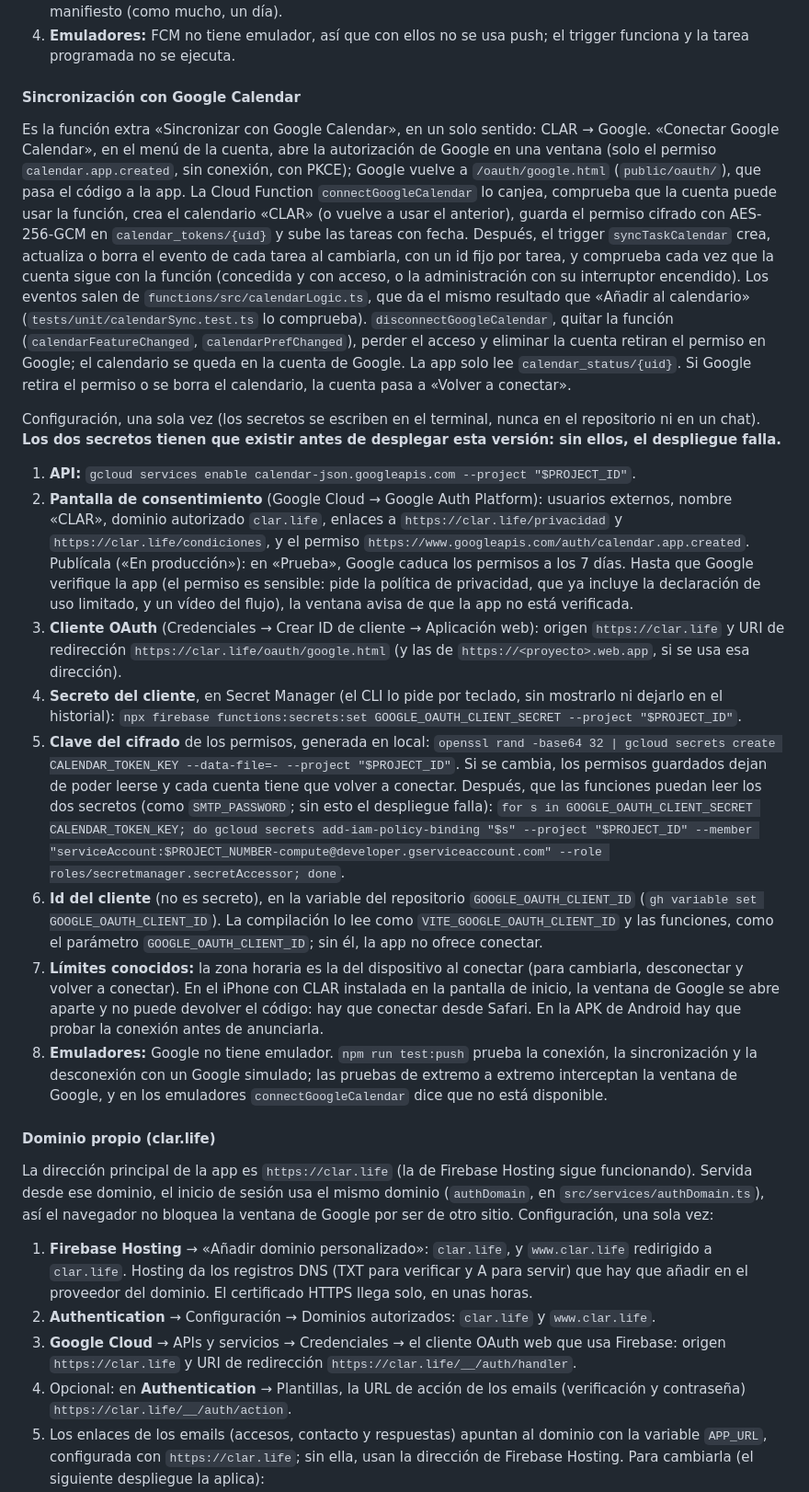
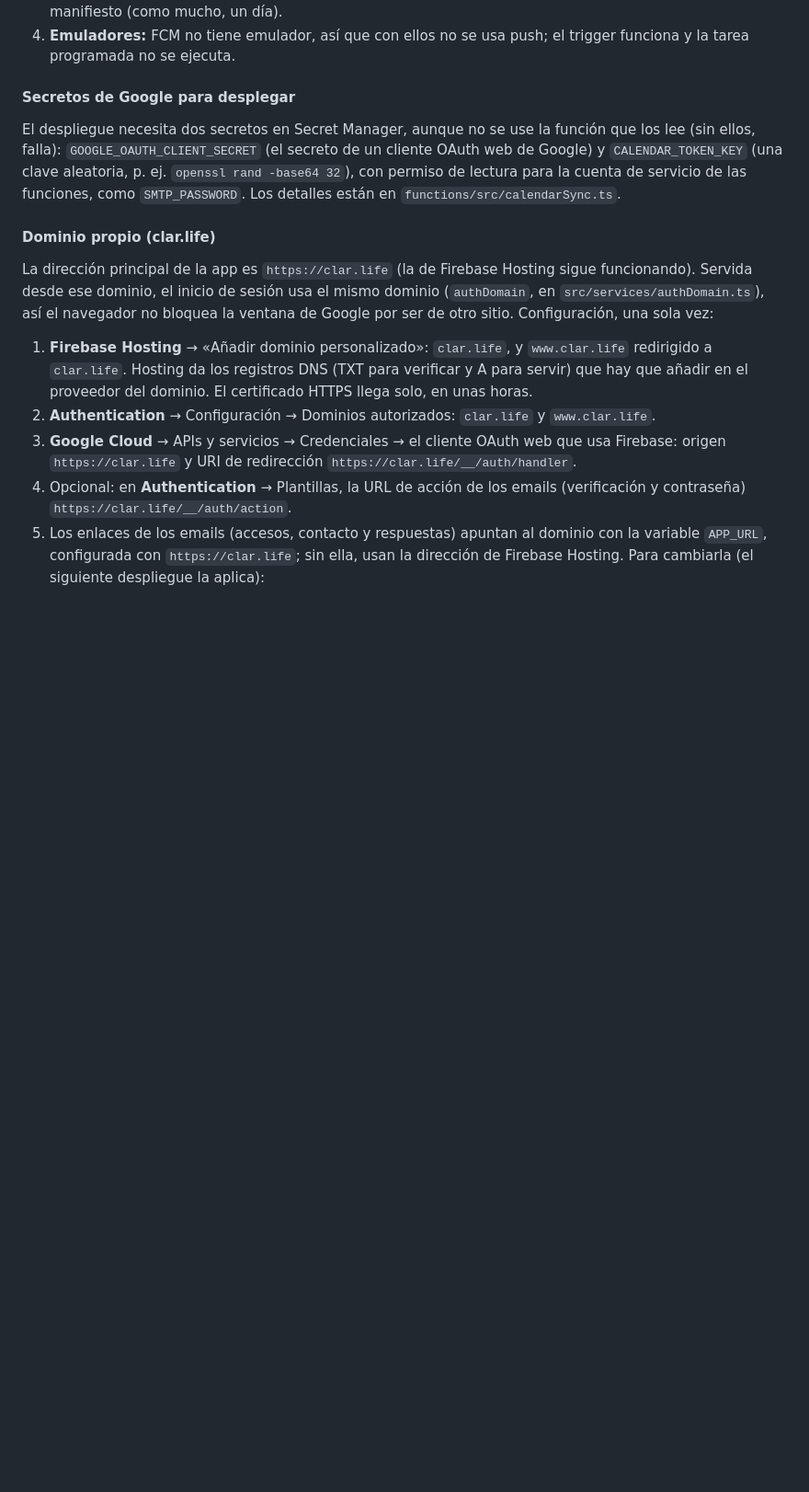
Before and after one commit to OvidiuMM/neuroproductivity-platform, a Markdown page: README.md, the part around one of its changes. Shown at 92% size. Rendered like a GitHub page; blank space fills up the shorter version.

Commit message:
docs(readme): no sections about the features the admin grants; only the secrets a deploy needs
Co-Authored-By: Claude Opus 5.5 <noreply@anthropic.com>

```diff
--- a/README.md
+++ b/README.md
@@ -384,22 +382,12 @@ Con CLAR cerrada, las alarmas llegan por Firebase Cloud Messaging a los disposit
 3. **APK (TWA):** generarla con la delegación de notificaciones (Bubblewrap: `enableNotifications: true`) y el permiso `POST_NOTIFICATIONS` de Android 13+. Los accesos directos del manifiesto («Nueva tarea por voz», desde 1.0.0) se incluyen al generarla: con una APK anterior, hay que regenerarla (`bubblewrap update`) para que salgan. En la app instalada desde Chrome, salen solos tras la siguiente comprobación del manifiesto (como mucho, un día).
 4. **Emuladores:** FCM no tiene emulador, así que con ellos no se usa push; el trigger funciona y la tarea programada no se ejecuta.
 
-#### Sincronización con Google Calendar
+#### Secretos de Google para desplegar
 
-Es la función extra «Sincronizar con Google Calendar», en un solo sentido: CLAR → Google. «Conectar Google Calendar», en el menú de la cuenta, abre la autorización de Google en una ventana (solo el permiso `calendar.app.created`, sin conexión, con PKCE); Google vuelve a `/oauth/google.html` (`public/oauth/`), que pasa el código a la app. La Cloud Function `connectGoogleCalendar` lo canjea, comprueba que la cuenta puede usar la función, crea el calendario «CLAR» (o vuelve a usar el anterior), guarda el permiso cifrado con AES-256-GCM en `calendar_tokens/{uid}` y sube las tareas con fecha. Después, el trigger `syncTaskCalendar` crea, actualiza o borra el evento de cada tarea al cambiarla, con un id fijo por tarea, y comprueba cada vez que la cuenta sigue con la función (concedida y con acceso, o la administración con su interruptor encendido). Los eventos salen de `functions/src/calendarLogic.ts`, que da el mismo resultado que «Añadir al calendario» (`tests/unit/calendarSync.test.ts` lo comprueba). `disconnectGoogleCalendar`, quitar la función (`calendarFeatureChanged`, `calendarPrefChanged`), perder el acceso y eliminar la cuenta retiran el permiso en Google; el calendario se queda en la cuenta de Google. La app solo lee `calendar_status/{uid}`. Si Google retira el permiso o se borra el calendario, la cuenta pasa a «Volver a conectar».
-
-Configuración, una sola vez (los secretos se escriben en el terminal, nunca en el repositorio ni en un chat). **Los dos secretos tienen que existir antes de desplegar esta versión: sin ellos, el despliegue falla.**
-
-1. **API:** `gcloud services enable calendar-json.googleapis.com --project "$PROJECT_ID"`.
-2. **Pantalla de consentimiento** (Google Cloud → Google Auth Platform): usuarios externos, nombre «CLAR», dominio autorizado `clar.life`, enlaces a `https://clar.life/privacidad` y `https://clar.life/condiciones`, y el permiso `https://www.googleapis.com/auth/calendar.app.created`. Publícala («En producción»): en «Prueba», Google caduca los permisos a los 7 días. Hasta que Google verifique la app (el permiso es sensible: pide la política de privacidad, que ya incluye la declaración de uso limitado, y un vídeo del flujo), la ventana avisa de que la app no está verificada.
-3. **Cliente OAuth** (Credenciales → Crear ID de cliente → Aplicación web): origen `https://clar.life` y URI de redirección `https://clar.life/oauth/google.html` (y las de `https://<proyecto>.web.app`, si se usa esa dirección).
-4. **Secreto del cliente**, en Secret Manager (el CLI lo pide por teclado, sin mostrarlo ni dejarlo en el historial): `npx firebase functions:secrets:set GOOGLE_OAUTH_CLIENT_SECRET --project "$PROJECT_ID"`.
-5. **Clave del cifrado** de los permisos, generada en local: `openssl rand -base64 32 | gcloud secrets create CALENDAR_TOKEN_KEY --data-file=- --project "$PROJECT_ID"`. Si se cambia, los permisos guardados dejan de poder leerse y cada cuenta tiene que volver a conectar.
-   Después, que las funciones puedan leer los dos secretos (como `SMTP_PASSWORD`; sin esto el despliegue falla):
-   `for s in GOOGLE_OAUTH_CLIENT_SECRET CALENDAR_TOKEN_KEY; do gcloud secrets add-iam-policy-binding "$s" --project "$PROJECT_ID" --member "serviceAccount:$PROJECT_NUMBER-compute@developer.gserviceaccount.com" --role roles/secretmanager.secretAccessor; done`.
-6. **Id del cliente** (no es secreto), en la variable del repositorio `GOOGLE_OAUTH_CLIENT_ID` (`gh variable set GOOGLE_OAUTH_CLIENT_ID`). La compilación lo lee como `VITE_GOOGLE_OAUTH_CLIENT_ID` y las funciones, como el parámetro `GOOGLE_OAUTH_CLIENT_ID`; sin él, la app no ofrece conectar.
-7. **Límites conocidos:** la zona horaria es la del dispositivo al conectar (para cambiarla, desconectar y volver a conectar). En el iPhone con CLAR instalada en la pantalla de inicio, la ventana de Google se abre aparte y no puede devolver el código: hay que conectar desde Safari. En la APK de Android hay que probar la conexión antes de anunciarla.
-8. **Emuladores:** Google no tiene emulador. `npm run test:push` prueba la conexión, la sincronización y la desconexión con un Google simulado; las pruebas de extremo a extremo interceptan la ventana de Google, y en los emuladores `connectGoogleCalendar` dice que no está disponible.
+El despliegue necesita dos secretos en Secret Manager, aunque no se use la función que los lee (sin ellos, falla):
+`GOOGLE_OAUTH_CLIENT_SECRET` (el secreto de un cliente OAuth web de Google) y `CALENDAR_TOKEN_KEY` (una clave aleatoria,
+p. ej. `openssl rand -base64 32`), con permiso de lectura para la cuenta de servicio de las funciones, como
+`SMTP_PASSWORD`. Los detalles están en `functions/src/calendarSync.ts`.
 
 #### Dominio propio (clar.life)
 
```
Also changed, not shown: other parts of README.md (+9 -11 lines).
